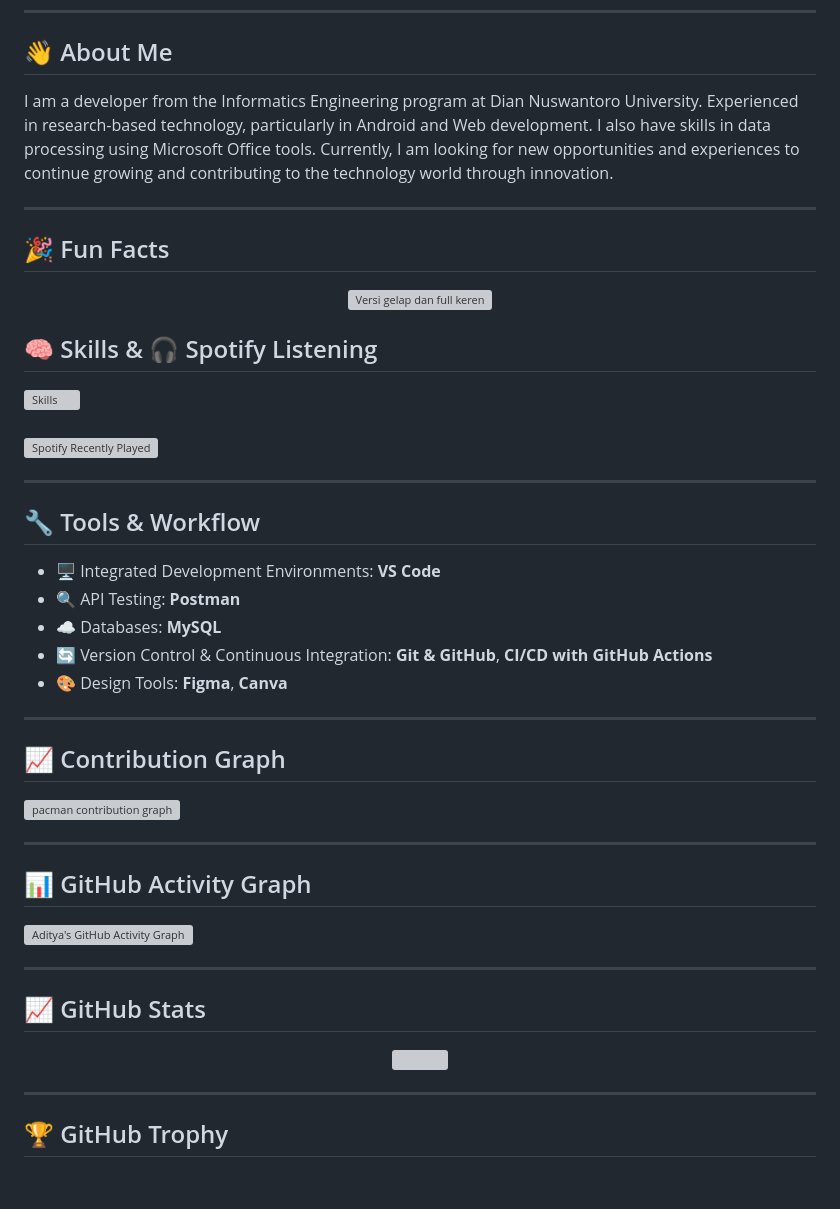
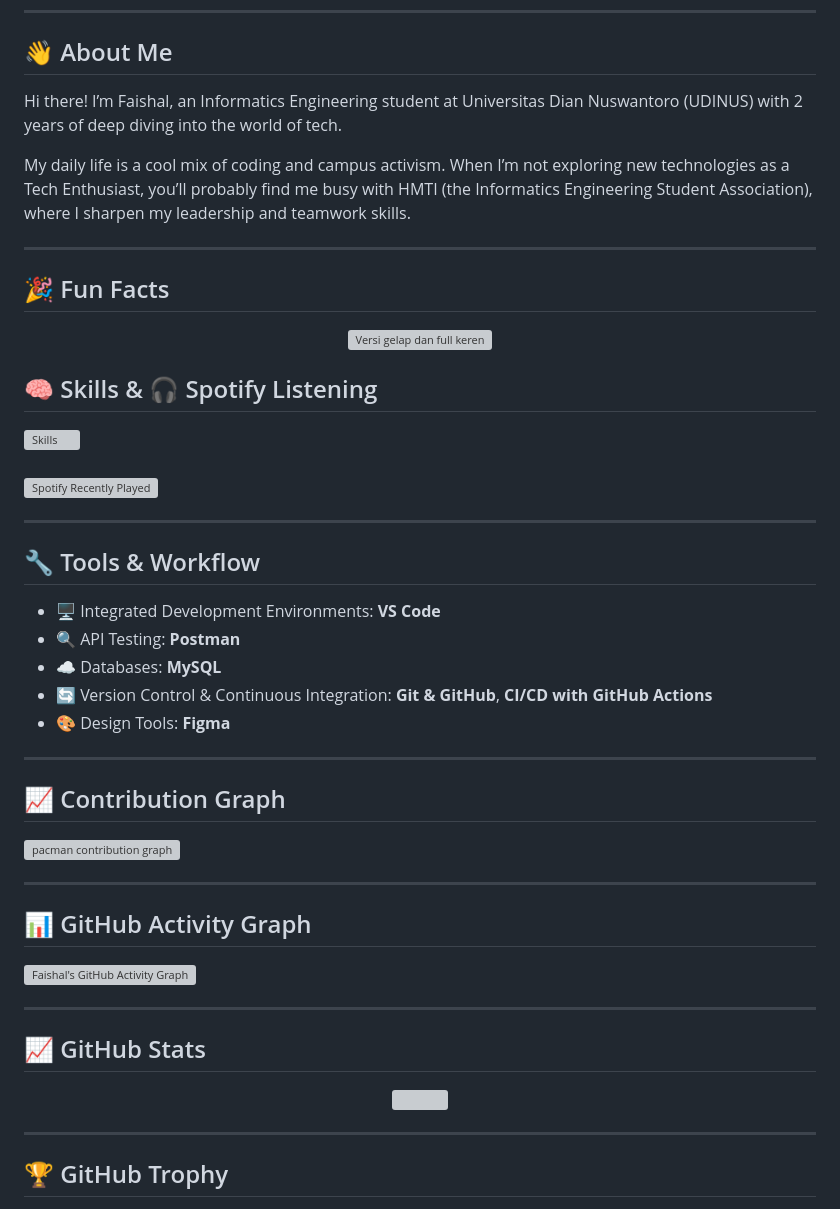
Before and after one commit to FaishallRr/FaishallRr, a Markdown page: README.md, the part around one of its changes. Rendered like a GitHub page; blank space fills up the shorter version; grey boxes are pictures that could not be loaded.

Commit message:
Update README.MD
Updated personal introduction and skills in README.md.

```diff
--- a/README.md
+++ b/README.md
@@ -10,7 +10,9 @@
 
 ## 👋 About Me
 
-I am a developer from the Informatics Engineering program at Dian Nuswantoro University. Experienced in research-based technology, particularly in Android and Web development. I also have skills in data processing using Microsoft Office tools. Currently, I am looking for new opportunities and experiences to continue growing and contributing to the technology world through innovation.
+Hi there! I’m Faishal, an Informatics Engineering student at Universitas Dian Nuswantoro (UDINUS) with 2 years of deep diving into the world of tech.
+
+My daily life is a cool mix of coding and campus activism. When I’m not exploring new technologies as a Tech Enthusiast, you’ll probably find me busy with HMTI (the Informatics Engineering Student Association), where I sharpen my leadership and teamwork skills.
 
 ---
 
@@ -42,7 +44,7 @@ I am a developer from the Informatics Engineering program at Dian Nuswantoro Uni
 - 🔍 API Testing: **Postman**
 - ☁️ Databases: **MySQL**
 - 🔄 Version Control & Continuous Integration: **Git & GitHub**, **CI/CD with GitHub Actions**
-- 🎨 Design Tools: **Figma**, **Canva**
+- 🎨 Design Tools: **Figma**
 
 ---
 
@@ -58,7 +60,7 @@ I am a developer from the Informatics Engineering program at Dian Nuswantoro Uni
 
 ## 📊 GitHub Activity Graph
 
-![Aditya's GitHub Activity Graph](https://github-readme-activity-graph.vercel.app/graph?username=FaishallRr&theme=github-dark)
+![Faishal's GitHub Activity Graph](https://github-readme-activity-graph.vercel.app/graph?username=FaishallRr&theme=github-dark)
 
 ---
 
```
Also changed, not shown: other parts of README.md (+5 -2 lines).
